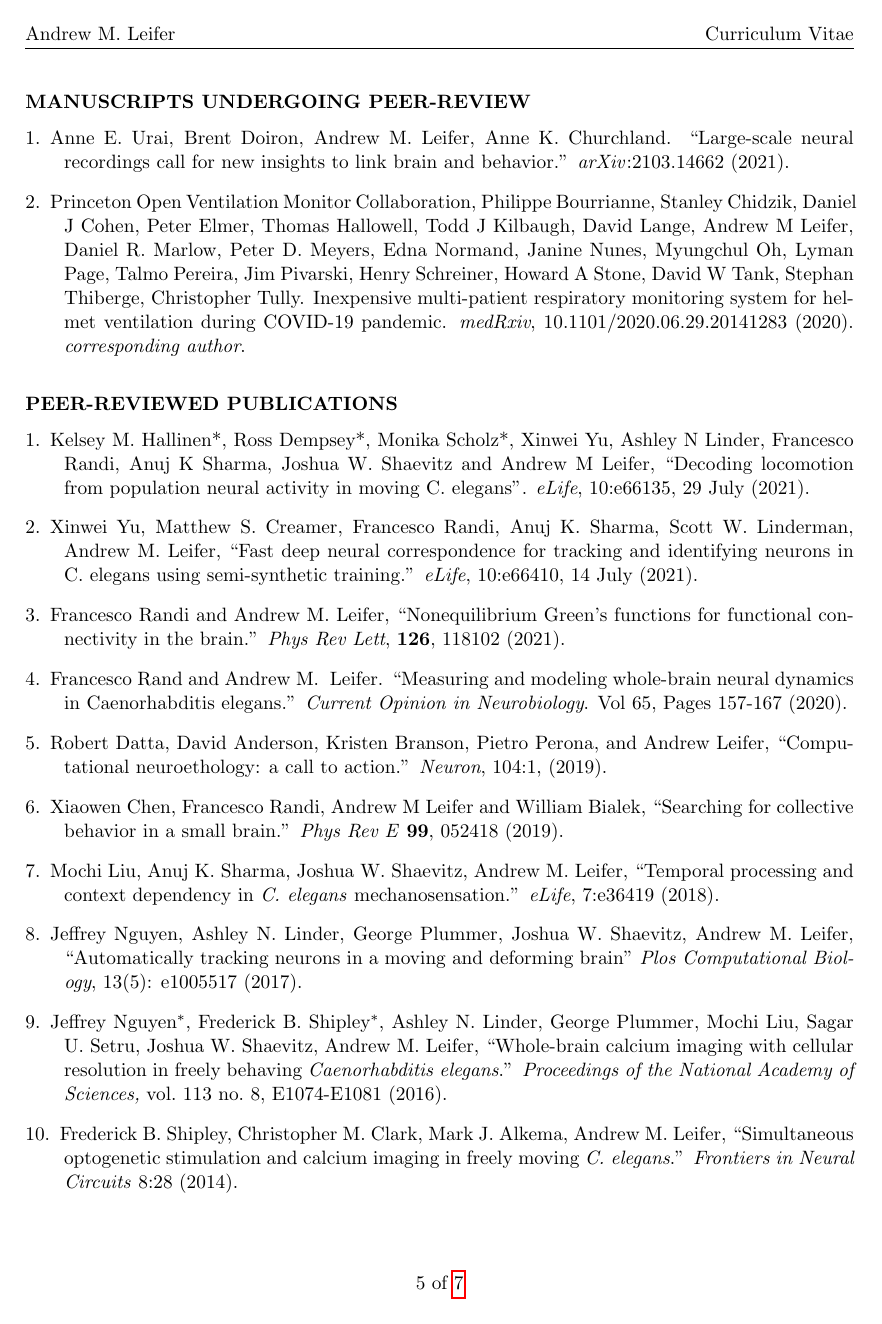
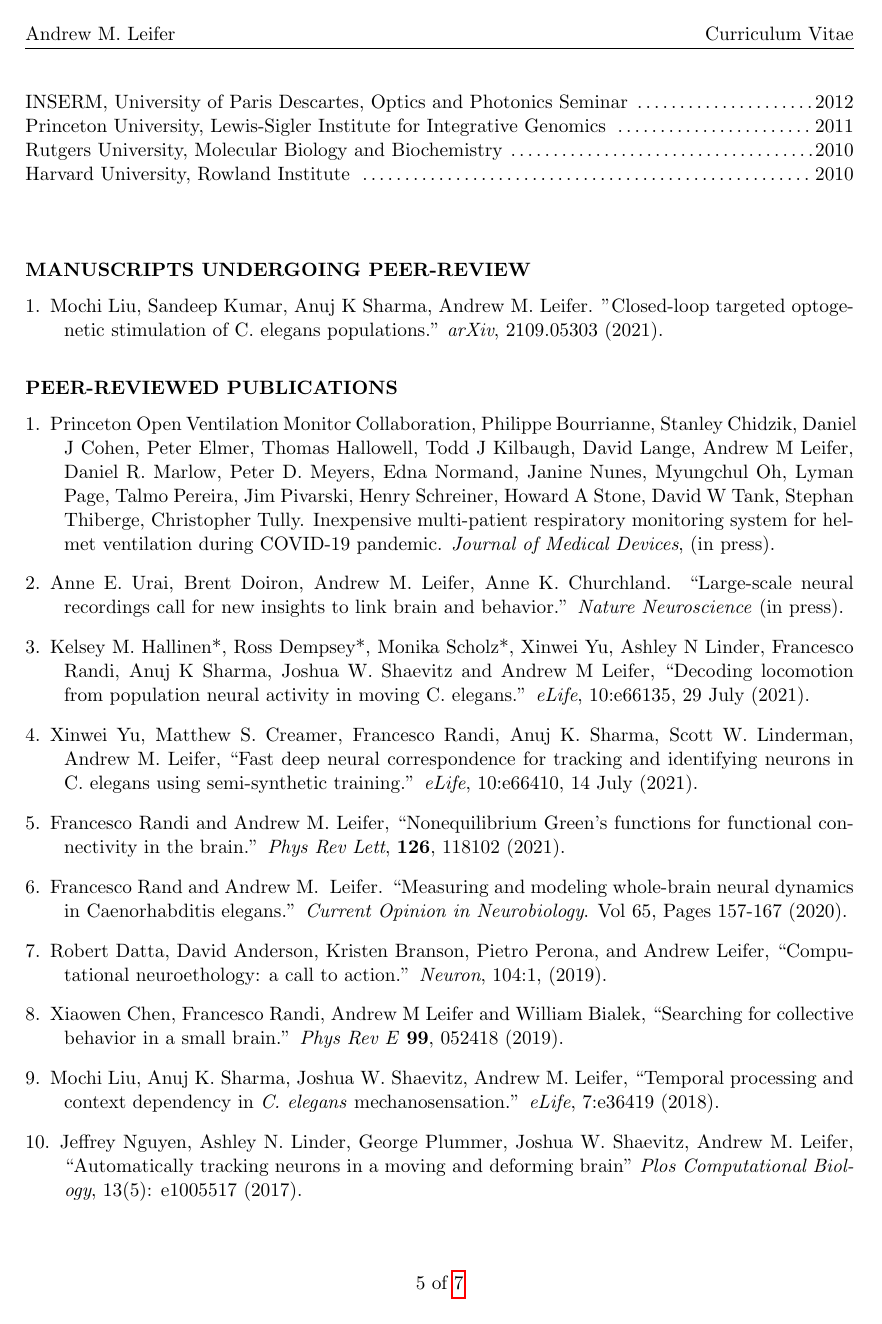
Before and after one commit to aleifer/CV, a LaTeX CV (leifer_CV.tex): page 5 of 7. Compiled offline with pdfLaTeX.

Commit message:
respiratory monitor paper accepted

```diff
--- a/leifer_CV.tex
+++ b/leifer_CV.tex
@@ -355,17 +355,19 @@ Rockefeller University, Center for Studies in Physics and Biology Seminar \dotfi
 
 \section{Manuscripts undergoing peer-review}
 \begin{bibsection}
-\item Anne E.~Urai, Brent Doiron, Andrew M.~Leifer, Anne K. Churchland. ``Large-scale neural recordings call for new insights to link brain and behavior.'' \emph{arXiv}:2103.14662 (2021).
 
+\item Mochi Liu, Sandeep Kumar, Anuj K Sharma, Andrew M. Leifer. "Closed-loop targeted optogenetic stimulation of C. elegans populations." \emph{arXiv}, 2109.05303 (2021).
 
-\item Princeton Open Ventilation Monitor Collaboration, Philippe Bourrianne, Stanley Chidzik, Daniel J Cohen, Peter Elmer, Thomas Hallowell, Todd J Kilbaugh, David Lange, Andrew M Leifer, Daniel R. Marlow, Peter D. Meyers, Edna Normand, Janine Nunes, Myungchul Oh, Lyman Page, Talmo Pereira, Jim Pivarski, Henry Schreiner, Howard A Stone, David W Tank, Stephan Thiberge, Christopher Tully.  Inexpensive multi-patient respiratory monitoring system for helmet ventilation during COVID-19 pandemic. \emph{medRxiv},    10.1101/2020.06.29.20141283  (2020). \emph{corresponding author}.
 
 \end{bibsection}
 
 \section{Peer-reviewed Publications}
 \begin{bibsection}
+\item Princeton Open Ventilation Monitor Collaboration, Philippe Bourrianne, Stanley Chidzik, Daniel J Cohen, Peter Elmer, Thomas Hallowell, Todd J Kilbaugh, David Lange, Andrew M Leifer, Daniel R. Marlow, Peter D. Meyers, Edna Normand, Janine Nunes, Myungchul Oh, Lyman Page, Talmo Pereira, Jim Pivarski, Henry Schreiner, Howard A Stone, David W Tank, Stephan Thiberge, Christopher Tully.  Inexpensive multi-patient respiratory monitoring system for helmet ventilation during COVID-19 pandemic. \emph{Journal of Medical Devices}, (in press). %\emph{corresponding author}.
 
-\item Kelsey M.~Hallinen*, Ross Dempsey*, Monika Scholz*, Xinwei Yu, Ashley N Linder, Francesco Randi, Anuj K Sharma, Joshua W. Shaevitz and Andrew M Leifer, ``Decoding locomotion from population neural activity in moving C. elegans''. \emph{eLife}, 10:e66135, 29 July (2021).
+\item Anne E.~Urai, Brent Doiron, Andrew M.~Leifer, Anne K. Churchland. ``Large-scale neural recordings call for new insights to link brain and behavior.'' \emph{Nature Neuroscience} (in press).
+
+\item Kelsey M.~Hallinen*, Ross Dempsey*, Monika Scholz*, Xinwei Yu, Ashley N Linder, Francesco Randi, Anuj K Sharma, Joshua W. Shaevitz and Andrew M Leifer, ``Decoding locomotion from population neural activity in moving C. elegans.'' \emph{eLife}, 10:e66135, 29 July (2021).
 
 \item Xinwei Yu, Matthew S.~Creamer, Francesco Randi, Anuj K.~Sharma, Scott W.~Linderman, Andrew M.~Leifer, ``Fast deep neural correspondence for  tracking and identifying neurons in C.~elegans using semi-synthetic training.'' \emph{eLife}, 10:e66410, 14 July (2021).
 
```
Also changed, not shown: leifer_CV.tex (27 more changed lines).
